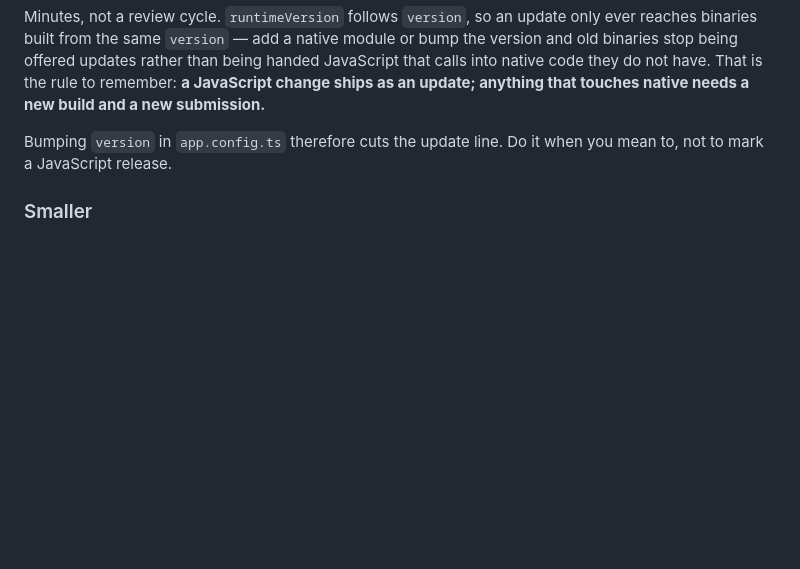
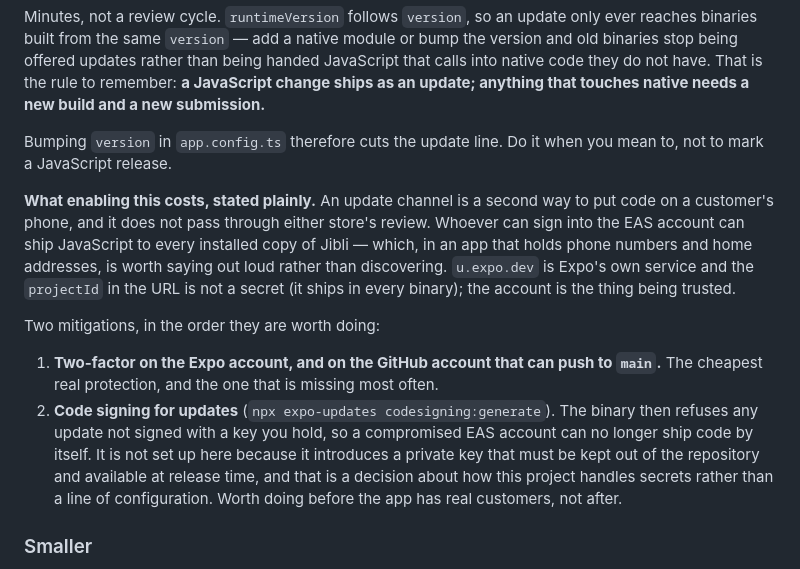
Before and after one commit to sami7q/jibli-app, a Markdown page: docs/operations/store-submission.md, the part around the change. Drawn GitHub-style; blank space fills up the shorter version.

Commit message:
Say what an update channel costs, beside what it buys
The security review flagged the `updates.url` added in the last commit as
remote code execution, and it is right to: an over-the-air channel is a second
way to put code on a customer's phone, and it does not pass through either
store's review. That is the feature — it is why a wrong Arabic string stops
costing a review cycle — but in an app that holds phone numbers and home
addresses it is worth writing down rather than leaving for somebody to discover
from an incident.

So the runbook now states the trust model: `u.expo.dev` is Expo's own service,
the project id in the URL ships in every binary and is not a secret, and the
thing actually being trusted is whoever can sign into the EAS account.

Two mitigations, ordered by what they cost. Two-factor on the Expo and GitHub
accounts is the cheap one and the one usually missing. Code signing is the real
one — the binary then refuses any update not signed with a key the owner holds,
so a compromised account cannot ship code on its own. It is documented rather
than done, because it introduces a private key that has to stay out of the
repository and be present at release time, and choosing where that key lives is
a decision about this project's secrets rather than a line of configuration.

Co-Authored-By: Claude Opus 5 (1M context) <noreply@anthropic.com>

```diff
--- a/docs/operations/store-submission.md
+++ b/docs/operations/store-submission.md
@@ -138,6 +138,27 @@ touches native needs a new build and a new submission.**
 Bumping `version` in `app.config.ts` therefore cuts the update line. Do it when
 you mean to, not to mark a JavaScript release.
 
+**What enabling this costs, stated plainly.** An update channel is a second way
+to put code on a customer's phone, and it does not pass through either store's
+review. Whoever can sign into the EAS account can ship JavaScript to every
+installed copy of Jibli — which, in an app that holds phone numbers and home
+addresses, is worth saying out loud rather than discovering. `u.expo.dev` is
+Expo's own service and the `projectId` in the URL is not a secret (it ships in
+every binary); the account is the thing being trusted.
+
+Two mitigations, in the order they are worth doing:
+
+1. **Two-factor on the Expo account, and on the GitHub account that can push to
+   `main`.** The cheapest real protection, and the one that is missing most
+   often.
+2. **Code signing for updates** (`npx expo-updates codesigning:generate`). The
+   binary then refuses any update not signed with a key you hold, so a
+   compromised EAS account can no longer ship code by itself. It is not set up
+   here because it introduces a private key that must be kept out of the
+   repository and available at release time, and that is a decision about how
+   this project handles secrets rather than a line of configuration. Worth
+   doing before the app has real customers, not after.
+
 ### Smaller
 
 - `assets/adaptive-icon.png` is 1024×1024, regenerated from `icon.png` — the
```
